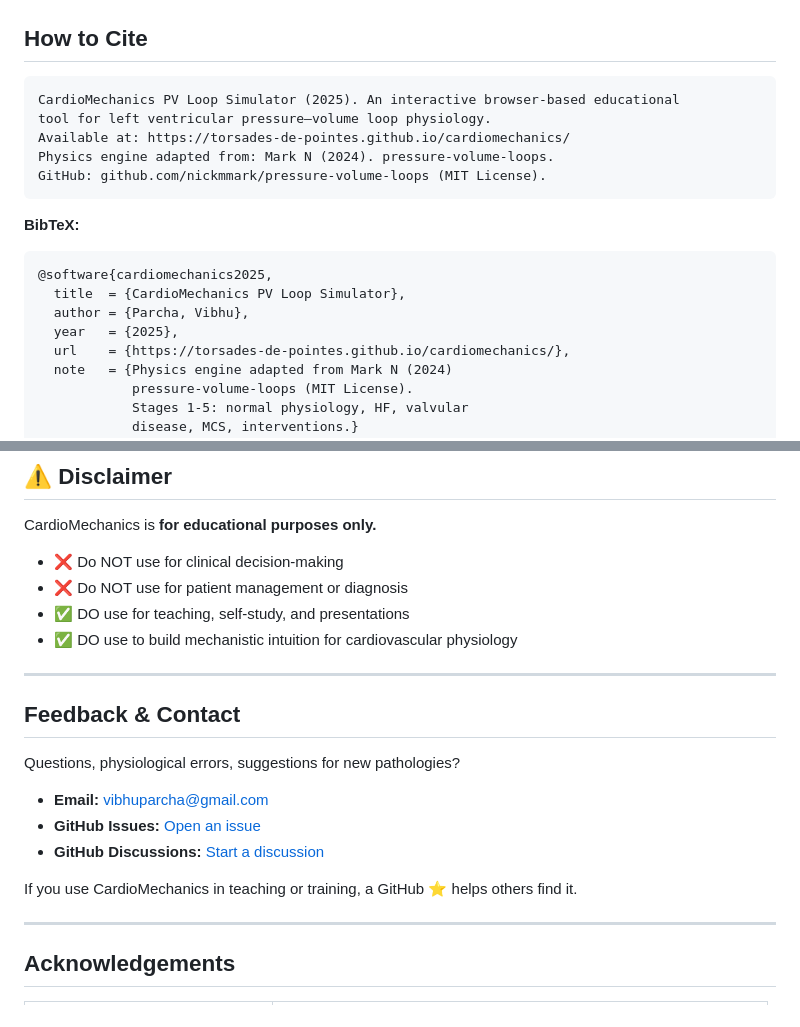
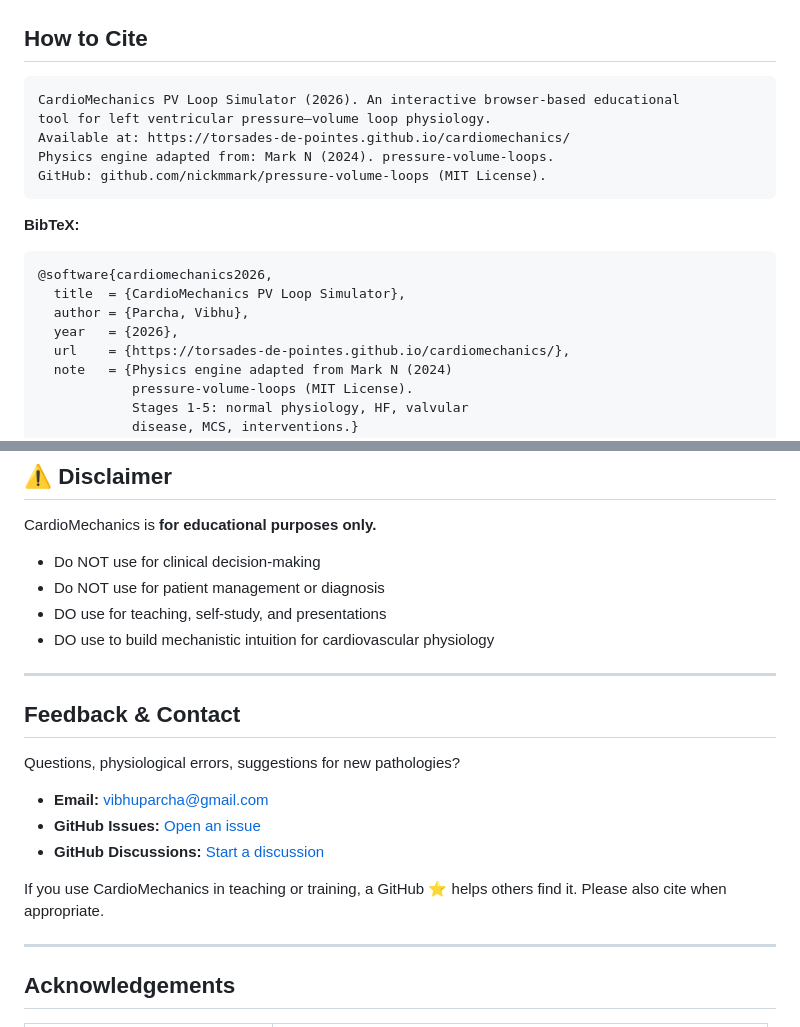
Before and after one commit to torsades-de-pointes/cardiomechanics, a Markdown page: README.md, 2 parts joined by grey strips. Drawn GitHub-style.

````diff
--- a/README.md
+++ b/README.md
@@ -119,7 +119,7 @@ A ghost loop (dashed) shows the unsupported reference state for direct compariso
 ## How to Cite
 
 ```
-CardioMechanics PV Loop Simulator (2025). An interactive browser-based educational
+CardioMechanics PV Loop Simulator (2026). An interactive browser-based educational
 tool for left ventricular pressure–volume loop physiology.
 Available at: https://torsades-de-pointes.github.io/cardiomechanics/
 Physics engine adapted from: Mark N (2024). pressure-volume-loops.
@@ -128,10 +128,10 @@ GitHub: github.com/nickmmark/pressure-volume-loops (MIT License).
 
 **BibTeX:**
 ```bibtex
-@software{cardiomechanics2025,
+@software{cardiomechanics2026,
   title  = {CardioMechanics PV Loop Simulator},
   author = {Parcha, Vibhu},
-  year   = {2025},
+  year   = {2026},
   url    = {https://torsades-de-pointes.github.io/cardiomechanics/},
   note   = {Physics engine adapted from Mark N (2024)
             pressure-volume-loops (MIT License).
@@ -168,22 +168,21 @@ See [TECHNICAL_REFERENCE.md](TECHNICAL_REFERENCE.md) for full physics documentat
 
 CardioMechanics is **for educational purposes only.**
 
-- ❌ Do NOT use for clinical decision-making
-- ❌ Do NOT use for patient management or diagnosis
-- ✅ DO use for teaching, self-study, and presentations
-- ✅ DO use to build mechanistic intuition for cardiovascular physiology
+-  Do NOT use for clinical decision-making
+-  Do NOT use for patient management or diagnosis
+-  DO use for teaching, self-study, and presentations
+-  DO use to build mechanistic intuition for cardiovascular physiology
 
 ---
 
 ## Feedback & Contact
 
 Questions, physiological errors, suggestions for new pathologies?
-
 - **Email:** [vibhuparcha@gmail.com](mailto:vibhuparcha@gmail.com)
 - **GitHub Issues:** [Open an issue](https://github.com/torsades-de-pointes/cardiomechanics/issues)
 - **GitHub Discussions:** [Start a discussion](https://github.com/torsades-de-pointes/cardiomechanics/discussions)
 
-If you use CardioMechanics in teaching or training, a GitHub ⭐ helps others find it.
+If you use CardioMechanics in teaching or training, a GitHub ⭐ helps others find it. Please also cite when appropriate.
 
 ---
 
````
